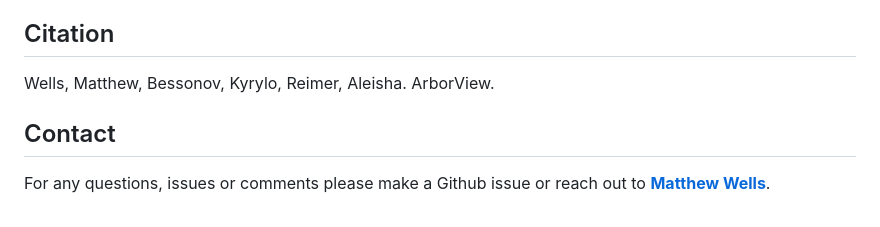
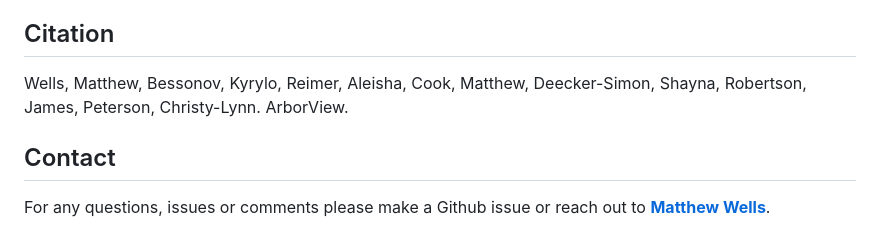
Before and after one commit to phac-nml/ArborView, a Markdown page: README.md, the part around the change. Rendered like a GitHub page.

```diff
--- a/README.md
+++ b/README.md
@@ -24,7 +24,7 @@ ArborView was designed to visualize phylogenetic trees with associated sample me
 
 ## Citation
 
-Wells, Matthew, Bessonov, Kyrylo, Reimer, Aleisha. ArborView.
+Wells, Matthew, Bessonov, Kyrylo, Reimer, Aleisha, Cook, Matthew, Deecker-Simon, Shayna, Robertson, James, Peterson, Christy-Lynn. ArborView.
 
 ## Contact
 
```
